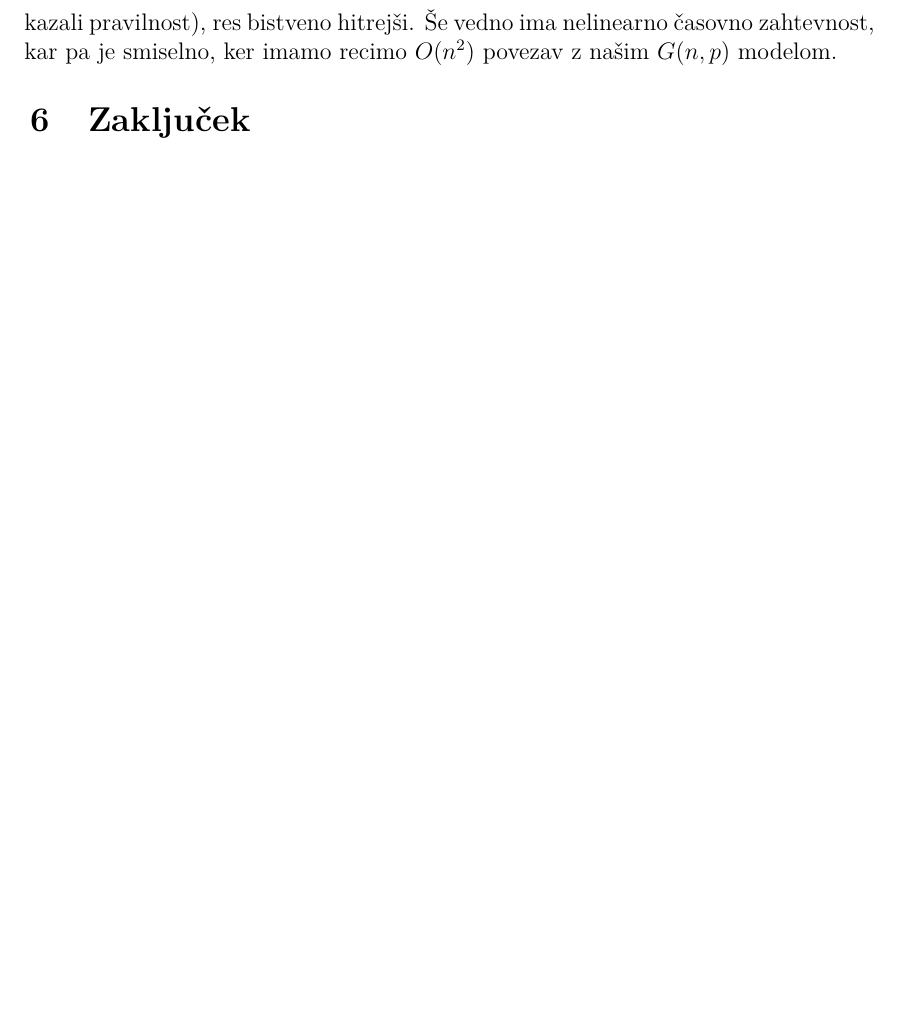
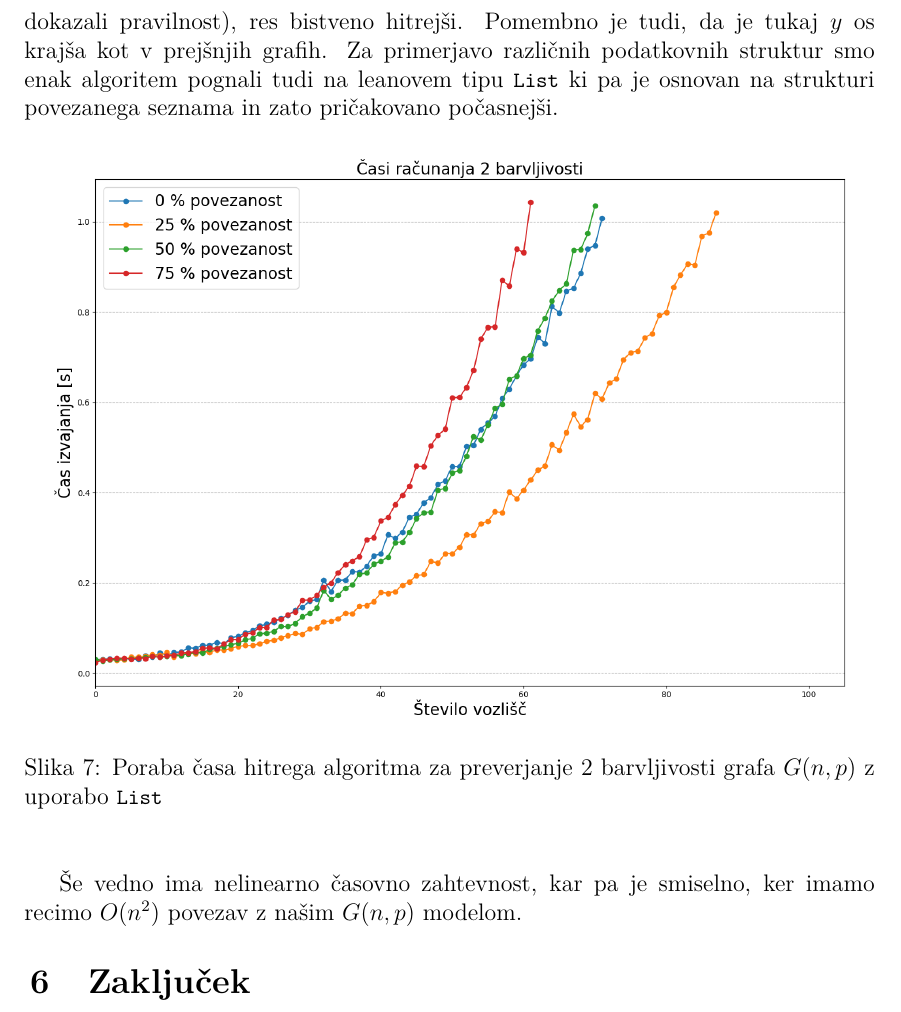
Before and after one commit to grekiki2/Lean-tests, a LaTeX document (tex/Kikelj-27181194-2024.tex): part of page 20 of 20 before the commit and part of page 20 of 21 after it, cut at the place of the change, the shorter picture padded with empty space. Compiled offline with pdfLaTeX.

Commit message:
vec benchmarkov

```diff
--- a/tex/Kikelj-27181194-2024.tex
+++ b/tex/Kikelj-27181194-2024.tex
@@ -684,6 +684,18 @@ Na podoben način smo preizkusili tudi hitrejši algoritem za preverjanje $2$ ba
 \end{figure}
 
 Vidimo da je algoritem za katerega smo trdili, da je hitrejši brez dokaza, (in dokazali pravilnost), res bistveno hitrejši.
+Pomembno je tudi, da je tukaj $y$ os krajša kot v prejšnjih grafih.
+Za primerjavo različnih podatkovnih struktur smo enak algoritem pognali tudi na leanovem tipu \lstinline{List} ki pa je osnovan
+na strukturi povezanega seznama in zato pričakovano počasnejši.
+
+\begin{figure}[H]
+\begin{center}
+\includegraphics[scale=0.4]{assets/2barvFastList}
+\caption{Poraba časa hitrega algoritma za preverjanje 2 barvljivosti grafa $G(n, p)$ z uporabo \lstinline{List}}
+\label{slika7}
+\end{center}
+\end{figure}
+
 Še vedno ima nelinearno časovno zahtevnost, kar pa je smiselno, ker imamo recimo $O(n^2)$ povezav z našim $G(n, p)$ modelom.
 
 \section{Zaključek}
```
Also changed, not shown: python/2barvFastList.png (added), python/test.png (added), tex/Kikelj-27181194-2024.pdf, tex/assets/2barvFastList.png (added), tex/Kikelj-27181194-2024.tex (8 more changed lines), 3 other files.
